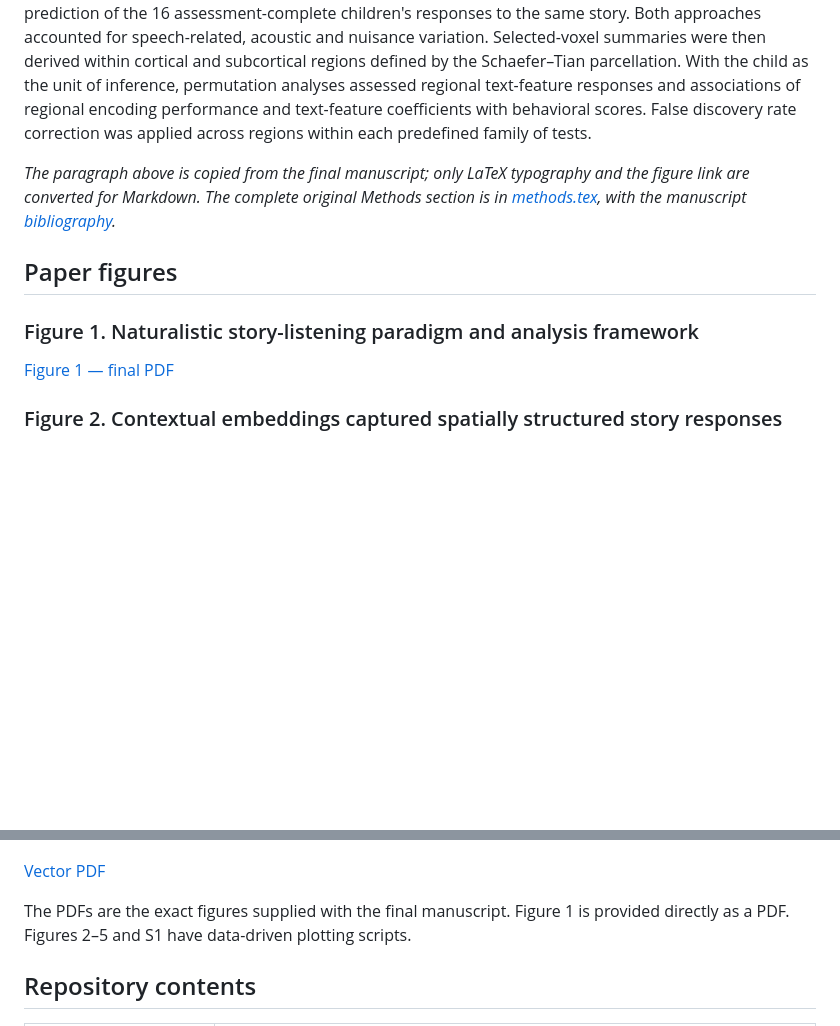
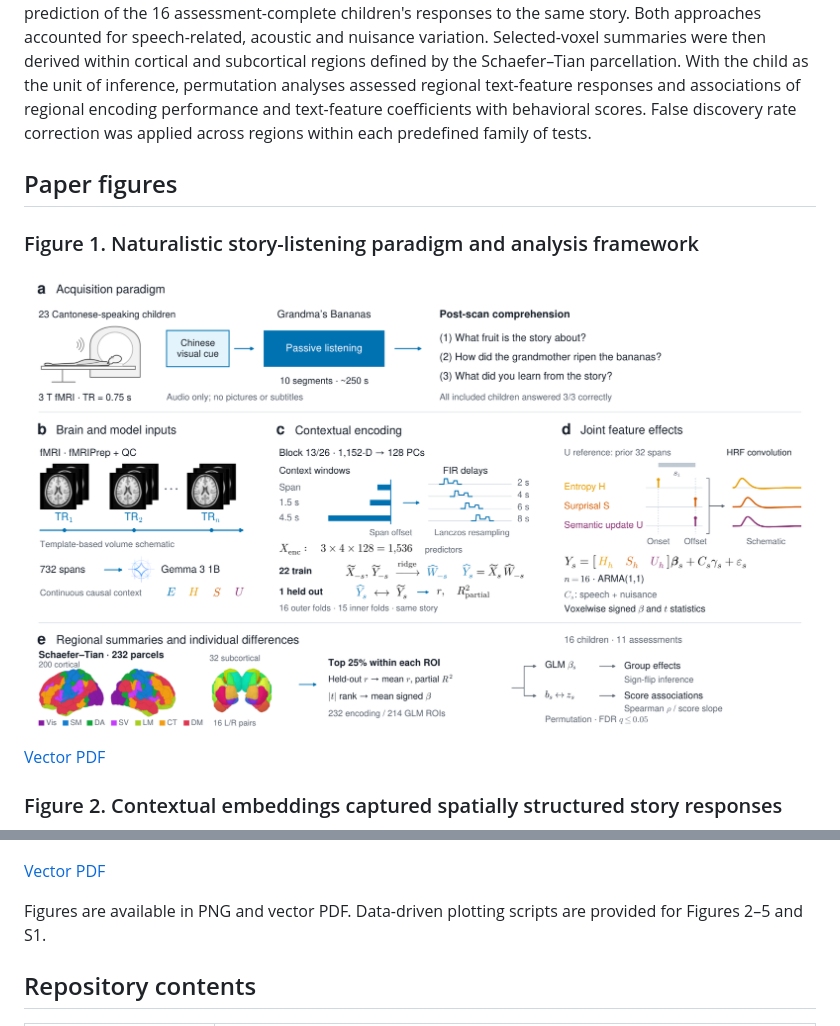
Before and after one commit to hdy6438/contextual-language-fmri, a Markdown page: README.md, 2 parts joined by grey strips. GitHub-like rendering; pictures changed too: docs/figures/fig1.png (added); blank space fills up the shorter version.

Commit message:
Show Figure 1 on README and remove manuscript source files

```diff
--- a/README.md
+++ b/README.md
@@ -15,13 +15,13 @@ This repository provides the preprocessing, language-feature extraction, voxelwi
 
 This study integrated naturalistic story-listening fMRI, standardized behavioral assessments and computational language modelling to examine contextual language processing in Cantonese-speaking children ([Figure 1](#paper-figures)). The imaging cohort comprised 23 children, including 16 who completed the full literacy, oral-language and cognitive assessment battery. Following preprocessing and quality assessment, BOLD responses were aligned with contextual embeddings and predictive features extracted from Gemma 3 1B. Two complementary analyses characterized the relationship between these model-derived representations and neural responses. A joint voxelwise general linear model estimated signed associations with surprisal, predictive entropy and semantic update, conditional on the other features. Contextual-embedding encoding models used nested leave-one-subject-out cross-validation to evaluate prediction of the 16 assessment-complete children's responses to the same story. Both approaches accounted for speech-related, acoustic and nuisance variation. Selected-voxel summaries were then derived within cortical and subcortical regions defined by the Schaefer–Tian parcellation. With the child as the unit of inference, permutation analyses assessed regional text-feature responses and associations of regional encoding performance and text-feature coefficients with behavioral scores. False discovery rate correction was applied across regions within each predefined family of tests.
 
-*The paragraph above is copied from the final manuscript; only LaTeX typography and the figure link are converted for Markdown. The complete original Methods section is in [methods.tex](docs/methods.tex), with the manuscript [bibliography](docs/references.bib).*
-
 ## Paper figures
 
 ### Figure 1. Naturalistic story-listening paradigm and analysis framework
 
-[Figure 1 — final PDF](docs/figures/fig1.pdf)
+![Naturalistic story-listening paradigm and analysis framework](docs/figures/fig1.png)
+
+[Vector PDF](docs/figures/fig1.pdf)
 
 ### Figure 2. Contextual embeddings captured spatially structured story responses
 
@@ -53,7 +53,7 @@ This study integrated naturalistic story-listening fMRI, standardized behavioral
 
 [Vector PDF](docs/figures/figS1.pdf)
 
-The PDFs are the exact figures supplied with the final manuscript. Figure 1 is provided directly as a PDF. Figures 2–5 and S1 have data-driven plotting scripts.
+Figures are available in PNG and vector PDF. Data-driven plotting scripts are provided for Figures 2–5 and S1.
 
 ## Repository contents
 
```
Also changed, not shown: THIRD_PARTY_NOTICES.md (+0 -2 lines), docs/reproducibility.md (+1 -1 lines), 4 other files.
